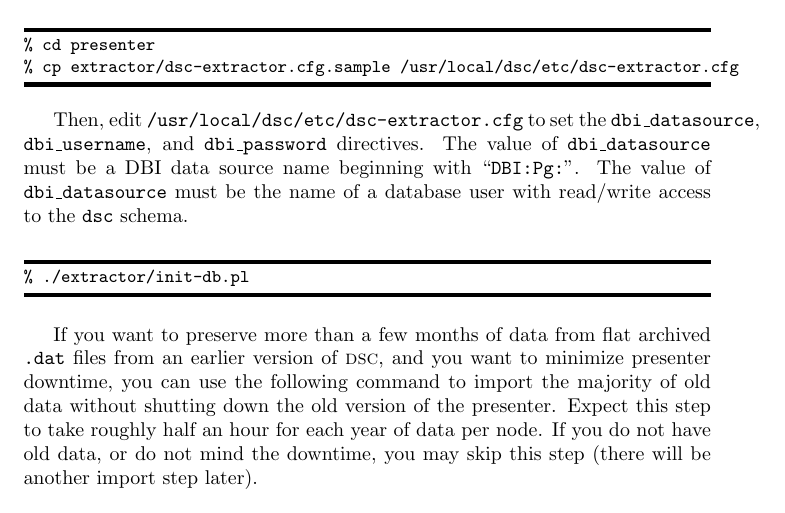
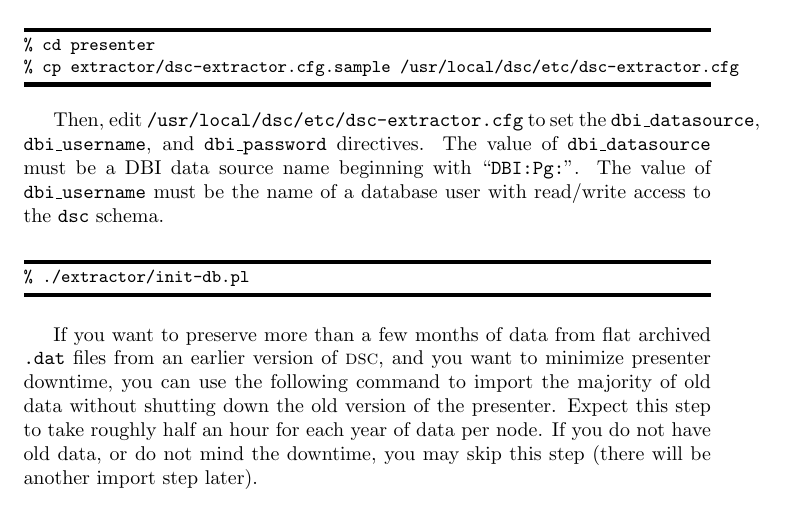
Before and after one commit to DNS-OARC/dsc, a LaTeX document (dsc/branches/sql/doc/dsc-manual.tex): part of page 9 of 41, cut so that both start at the same text. Compiled offline with pdfLaTeX.

Commit message:
fixed paste-o

```diff
--- a/dsc/branches/sql/doc/dsc-manual.tex
+++ b/dsc/branches/sql/doc/dsc-manual.tex
@@ -263,7 +263,7 @@ Then, edit \path|/usr/local/dsc/etc/dsc-extractor.cfg| to set the
 directives.
 The value of {\tt dbi\_datasource} must be a DBI data source name
 beginning with ``{\tt DBI:Pg:}''.
-The value of {\tt dbi\_datasource} must be the name of a database
+The value of {\tt dbi\_username} must be the name of a database
 user with read/write access to the {\tt dsc} schema.
 
 \begin{MyVerbatim}
```
